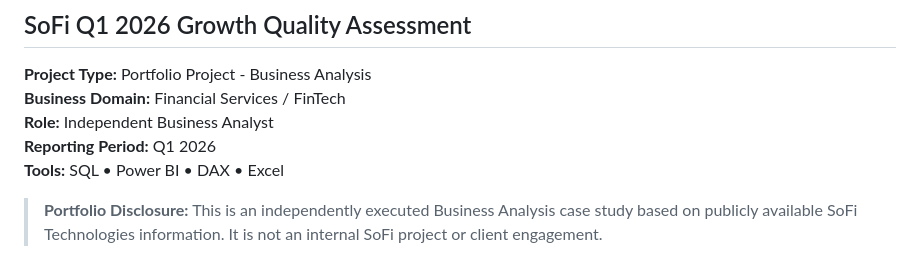
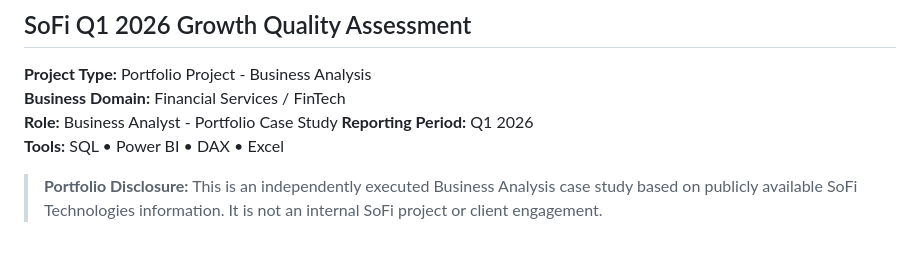
Before and after one commit to junaidshaik786-royal/sofi-q1-2026-growth-quality-analysis, a Markdown page: documents/Business_Requirements_Analytical_Requirements.md, the part around the change. Drawn GitHub-style.

Commit message:
Change role from 'Independent Business Analyst' to 'Business Analyst - Portfolio Case Study'
Updated the role description for clarity.

```diff
--- a/documents/Business_Requirements_Analytical_Requirements.md
+++ b/documents/Business_Requirements_Analytical_Requirements.md
@@ -6,7 +6,7 @@
 
 **Project Type:** Portfolio Project - Business Analysis
 **Business Domain:** Financial Services / FinTech
-**Role:** Independent Business Analyst
+**Role:** Business Analyst - Portfolio Case Study
 **Reporting Period:** Q1 2026
 **Tools:** SQL • Power BI • DAX • Excel
 
```
